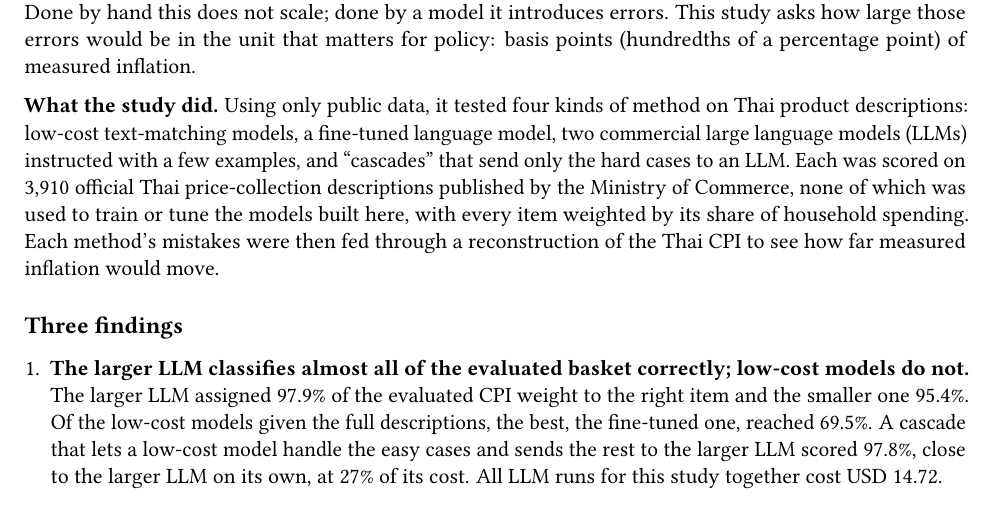
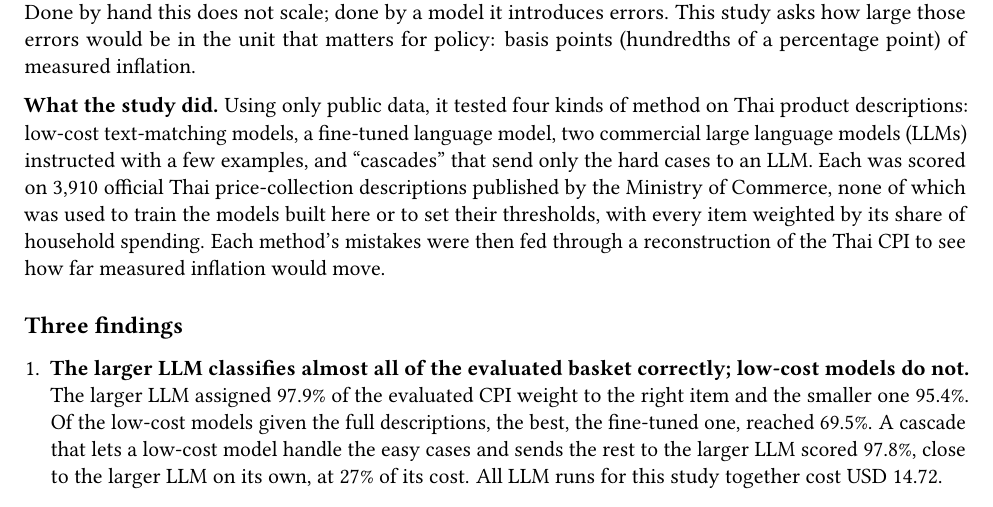
Before and after one commit to thanatchon36/cpilens, a LaTeX document (paper/brief.tex): part of page 1 of 2, cut so that both start at the same text. Compiled offline with pdfLaTeX.

Commit message:
Brief: do not claim the reference set was never used for tuning
Co-Authored-By: Claude Opus 5.5 <noreply@anthropic.com>
Claude-Session: https://claude.ai/code/session_01T4K1oSP9UNz2savKkXMGDU

```diff
--- a/paper/brief.tex
+++ b/paper/brief.tex
@@ -38,7 +38,7 @@ method on Thai product descriptions: low-cost text-matching models, a fine-tuned
 model, two commercial large language models (LLMs) instructed with a few examples, and
 ``cascades'' that send only the hard cases to an LLM. Each was scored on \NRefSpecs{}
 official Thai price-collection descriptions published by the Ministry of Commerce, none of
-which was used to train or tune the models built here, with every item weighted by its share
+which was used to train the models built here or to set their thresholds, with every item weighted by its share
 of household spending. Each method's mistakes were then fed through a reconstruction of the
 Thai CPI to see how far measured inflation would move.
 
```
Also changed, not shown: paper/brief.pdf.
